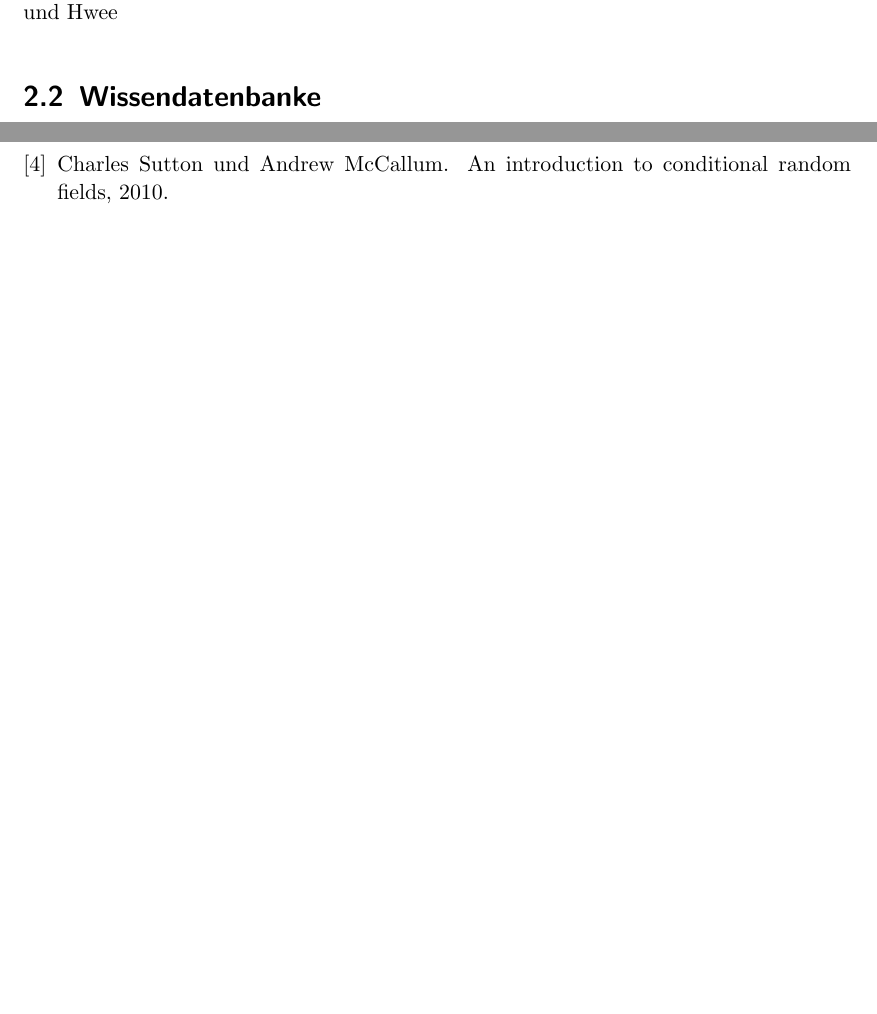
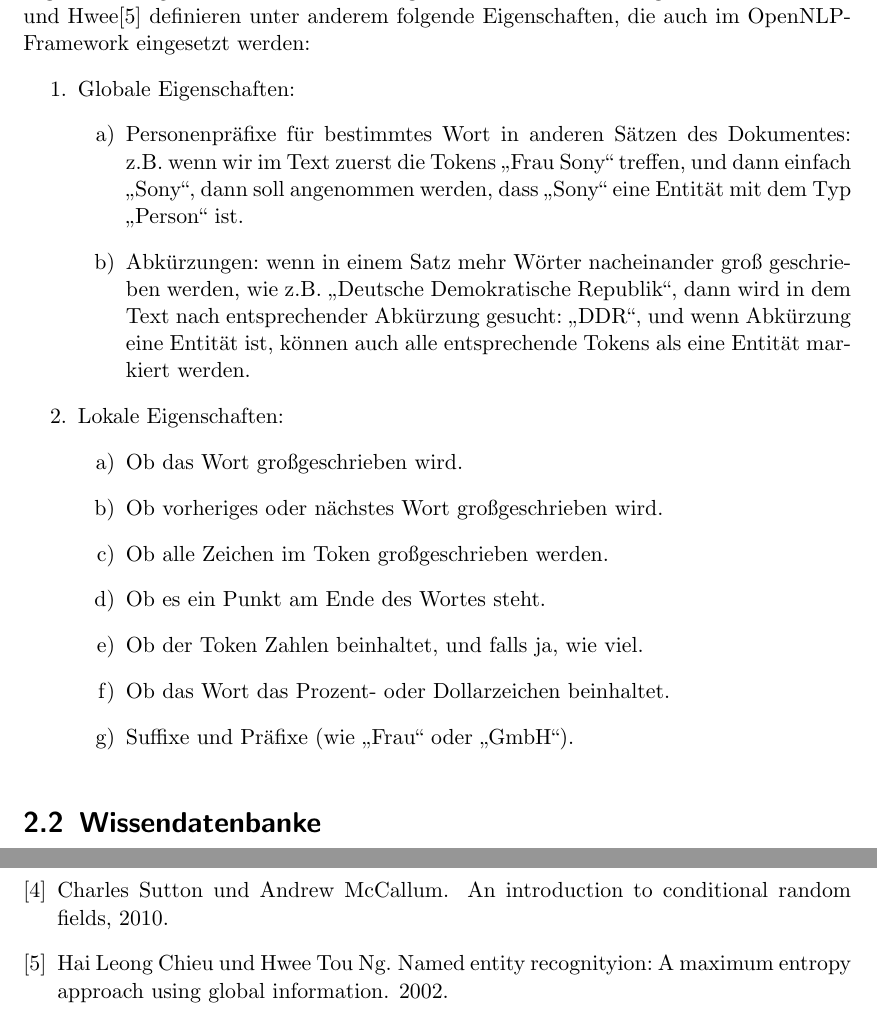
Before and after one commit to tastatur/masterarbeit, a LaTeX thesis (ausarbeitung/Abschlussarbeit/Abschlussarbeit.tex, which reads ausarbeitung/Abschlussarbeit/01-Grundlagen.tex): two parts of pages 13 and 19 of 19, joined at a grey line, cut at the place of the change, the shorter picture padded with empty space. Compiled offline with pdfLaTeX; an older LaTeX class or package is replaced by its successor.

Commit message:
Grundlagen, Features

```diff
--- a/ausarbeitung/Abschlussarbeit/01-Grundlagen.tex
+++ b/ausarbeitung/Abschlussarbeit/01-Grundlagen.tex
@@ -51,7 +51,24 @@ $g_i$ ist eine binäre Funktion, die eine bestimmte Feature beschreibt, und $\al
 $$
 Z(x) = \Sum_y \prod_i \alpha_i^{g_i(x,y)}
 $$
-Eigenschaften $g_i$ können in zwei Klassen geteilt werden: lokale und globale Features. Hai und Hwee\cite{{Hai/Hwee:02} definieren unter anderem folgende Eigenschaften, die auch im OpenNLP-Framework eingesetzt werden:
+Eigenschaften $g_i$ können in zwei Klassen geteilt werden: lokale und globale Features. Hai und Hwee\cite{Hai/Hwee:02} definieren unter anderem folgende Eigenschaften, die auch im OpenNLP-Framework eingesetzt werden:
+\begin{enumerate}
+\item Globale Eigenschaften:
+\begin{enumerate}
+\item Personenpräfixe für bestimmtes Wort in anderen Sätzen des Dokumentes: z.B. wenn wir im Text zuerst die Tokens ,,Frau Sony`` treffen, und dann einfach ,,Sony``, dann soll angenommen werden, dass ,,Sony`` eine Entität mit dem Typ ,,Person`` ist.
+\item Abkürzungen: wenn in einem Satz mehr Wörter nacheinander groß geschrieben werden, wie z.B. ,,Deutsche Demokratische Republik``, dann wird in dem Text nach entsprechender Abkürzung gesucht: ,,DDR``, und wenn Abkürzung eine Entität ist, können auch alle entsprechende Tokens als eine Entität markiert werden.
+\end{enumerate}
+\item Lokale Eigenschaften:
+\begin{enumerate}
+\item Ob das Wort großgeschrieben wird.
+\item Ob vorheriges oder nächstes Wort großgeschrieben wird.
+\item Ob alle Zeichen im Token großgeschrieben werden.
+\item Ob es ein Punkt am Ende des Wortes steht.
+\item Ob der Token Zahlen beinhaltet, und falls ja, wie viel.
+\item Ob das Wort das Prozent- oder Dollarzeichen beinhaltet.
+\item Suffixe und Präfixe (wie ,,Frau`` oder ,,GmbH``).
+\end{enumerate}
+\end{enumerate}
 
 \section{Wissendatenbanke}
 \subsection{SPARQL}
```
